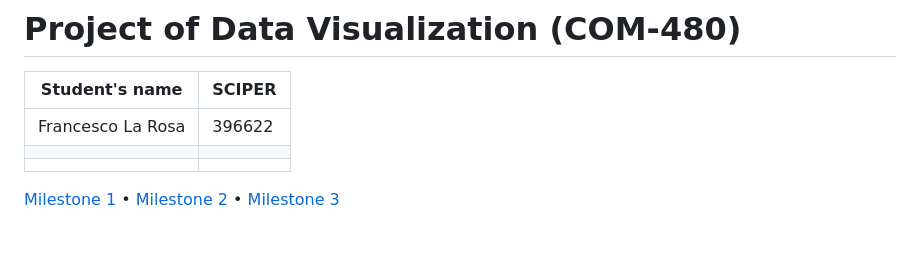
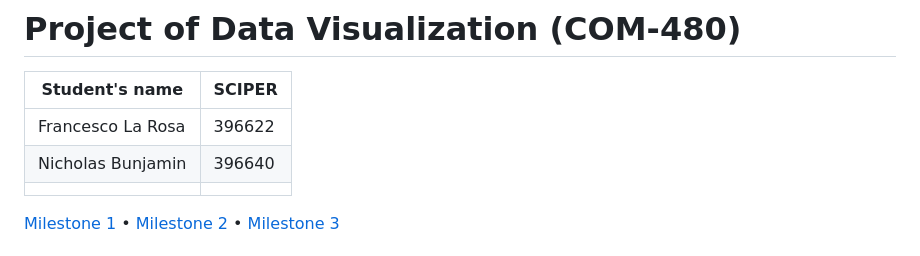
Before and after one commit to com-480-data-visualization/betterlife, a Markdown page: README.md, the part around the change. Rendered like a GitHub page.

Commit message:
add my name and SCIPER

```diff
--- a/README.md
+++ b/README.md
@@ -3,7 +3,7 @@
 | Student's name    | SCIPER |
 | ----------------- | ------ |
 | Francesco La Rosa | 396622 |
-|                   |        |
+| Nicholas Bunjamin | 396640 |
 |                   |        |
 
 [Milestone 1](#milestone-1) • [Milestone 2](#milestone-2) • [Milestone 3](#milestone-3)
```
